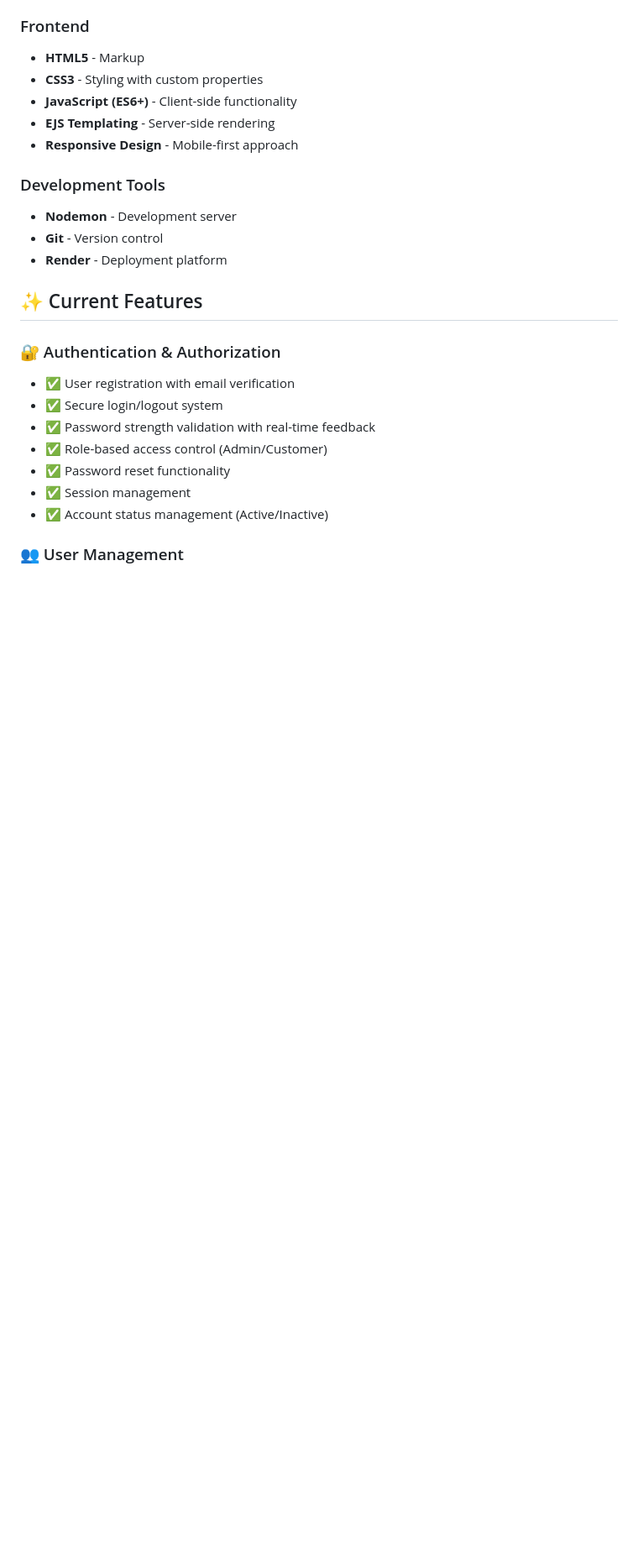
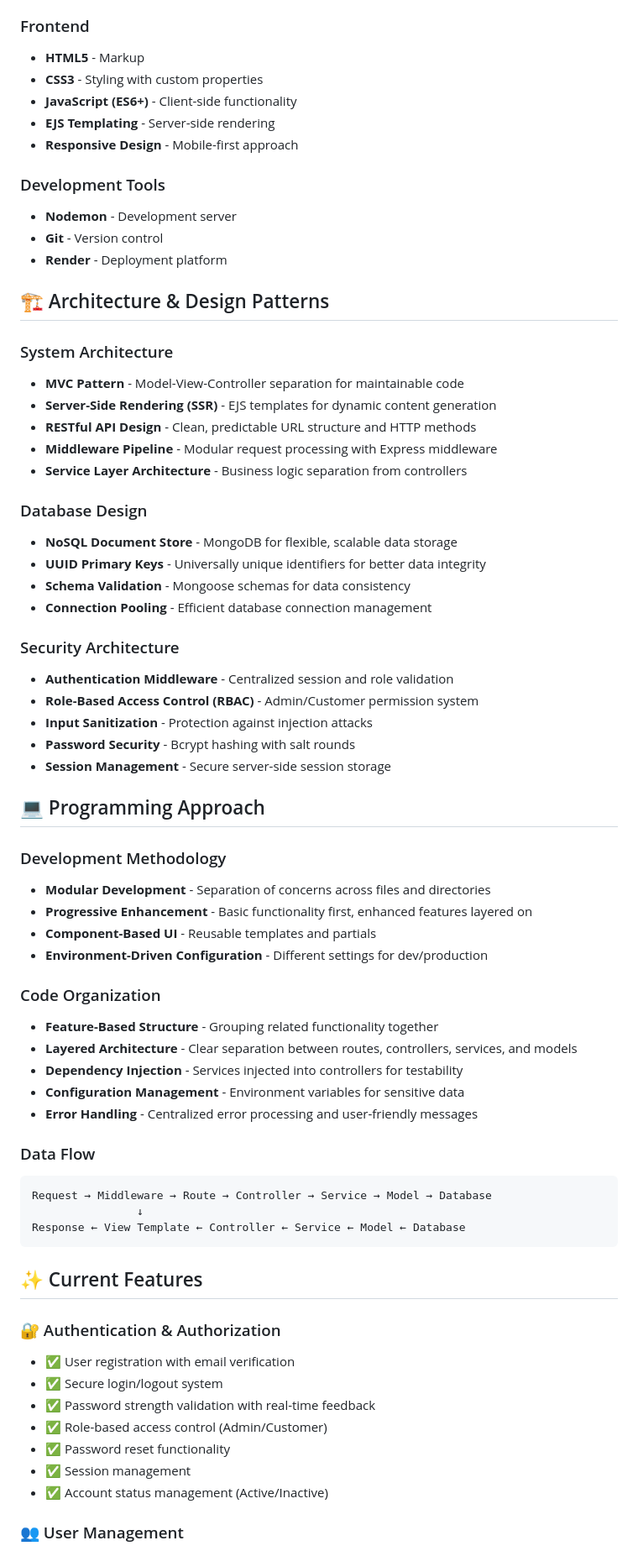
Before and after one commit to egwolk/ws2-ecommerce-project-g15, a Markdown page: README.md, the part around the change printed below. Shown: that part at 84% size. Rendered like a GitHub page; blank space fills up the shorter version.

Commit message:
docs: enhance README with detailed architecture, security, and programming approach sections

````diff
--- a/README.md
+++ b/README.md
@@ -41,6 +46,50 @@ A full-stack digital marketplace built for WEBSYS2 college class, specializing i
 - **Nodemon** - Development server
 - **Git** - Version control
 - **Render** - Deployment platform
+
+## 🏗️ Architecture & Design Patterns
+
+### System Architecture
+- **MVC Pattern** - Model-View-Controller separation for maintainable code
+- **Server-Side Rendering (SSR)** - EJS templates for dynamic content generation
+- **RESTful API Design** - Clean, predictable URL structure and HTTP methods
+- **Middleware Pipeline** - Modular request processing with Express middleware
+- **Service Layer Architecture** - Business logic separation from controllers
+
+### Database Design
+- **NoSQL Document Store** - MongoDB for flexible, scalable data storage
+- **UUID Primary Keys** - Universally unique identifiers for better data integrity
+- **Schema Validation** - Mongoose schemas for data consistency
+- **Connection Pooling** - Efficient database connection management
+
+### Security Architecture
+- **Authentication Middleware** - Centralized session and role validation
+- **Role-Based Access Control (RBAC)** - Admin/Customer permission system
+- **Input Sanitization** - Protection against injection attacks
+- **Password Security** - Bcrypt hashing with salt rounds
+- **Session Management** - Secure server-side session storage
+
+## 💻 Programming Approach
+
+### Development Methodology
+- **Modular Development** - Separation of concerns across files and directories
+- **Progressive Enhancement** - Basic functionality first, enhanced features layered on
+- **Component-Based UI** - Reusable templates and partials
+- **Environment-Driven Configuration** - Different settings for dev/production
+
+### Code Organization
+- **Feature-Based Structure** - Grouping related functionality together
+- **Layered Architecture** - Clear separation between routes, controllers, services, and models
+- **Dependency Injection** - Services injected into controllers for testability
+- **Configuration Management** - Environment variables for sensitive data
+- **Error Handling** - Centralized error processing and user-friendly messages
+
+### Data Flow
+```
+Request → Middleware → Route → Controller → Service → Model → Database
+                ↓
+Response ← View Template ← Controller ← Service ← Model ← Database
+```
 
 ## ✨ Current Features
 
````
Also changed, not shown: other parts of README.md (+10 -15 lines).
